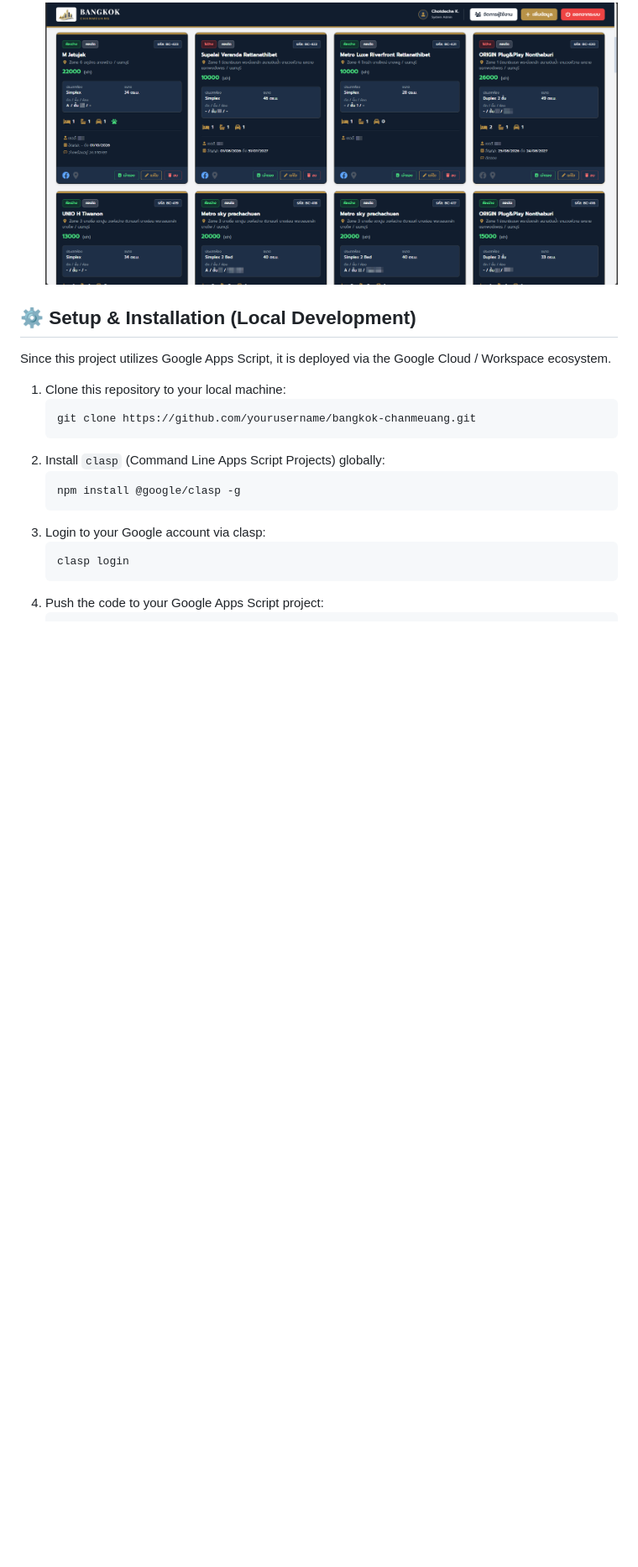
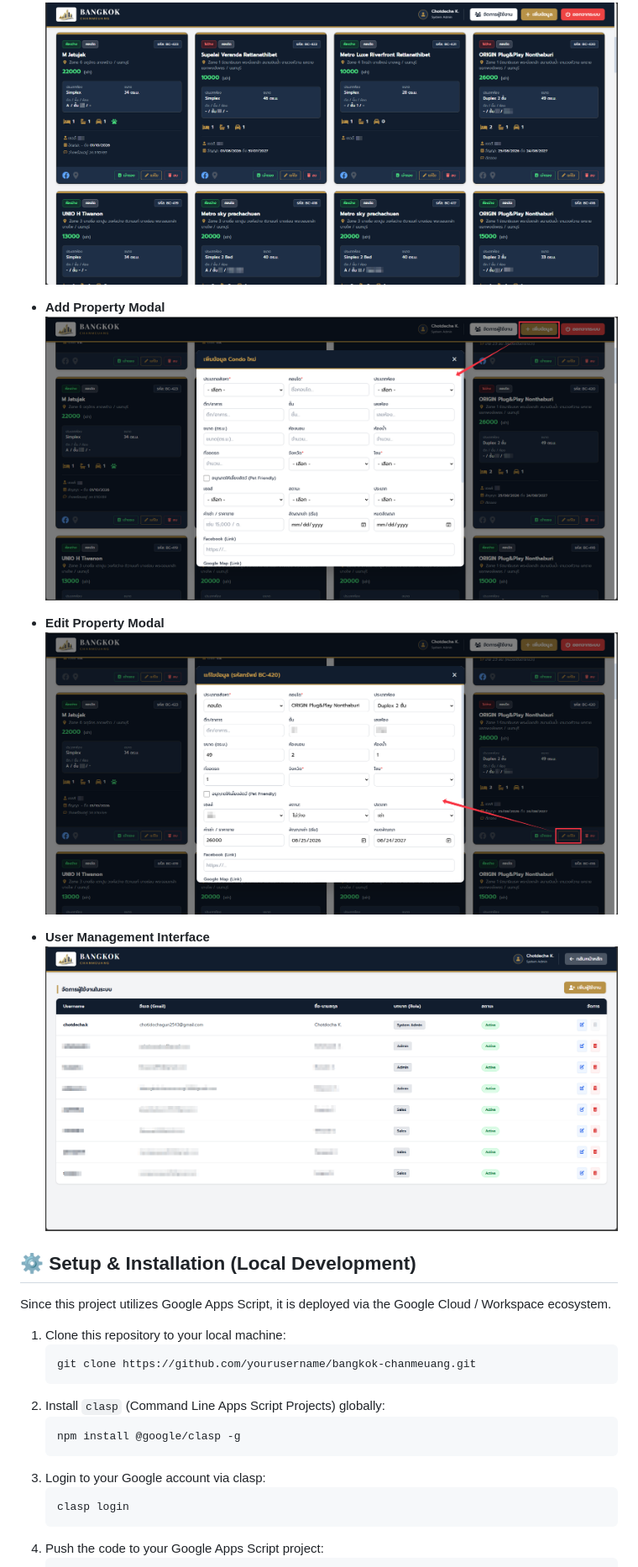
Before and after one commit to GunnCK/bangkok-chanmeuang, a Markdown page: README.md, the part around the change. Shown: that part at 84% size. Drawn GitHub-style; pictures changed too: model_edit.png (added), user.png (added); blank space fills up the shorter version.

Commit message:
Add modal and user management screenshots

```diff
--- a/README.md
+++ b/README.md
@@ -42,6 +42,15 @@ A comprehensive, serverless web application designed to manage real estate and c
 - **Property Listings Overview**
   ![Main Dashboard 2](dashboard2.png)
 
+- **Add Property Modal**
+  ![Add Property Modal](model_add.png)
+
+- **Edit Property Modal**
+  ![Edit Property Modal](model_edit.png)
+
+- **User Management Interface**
+  ![User Management Interface](user.png)
+
 ## ⚙️ Setup & Installation (Local Development)
 
 Since this project utilizes Google Apps Script, it is deployed via the Google Cloud / Workspace ecosystem.
```
